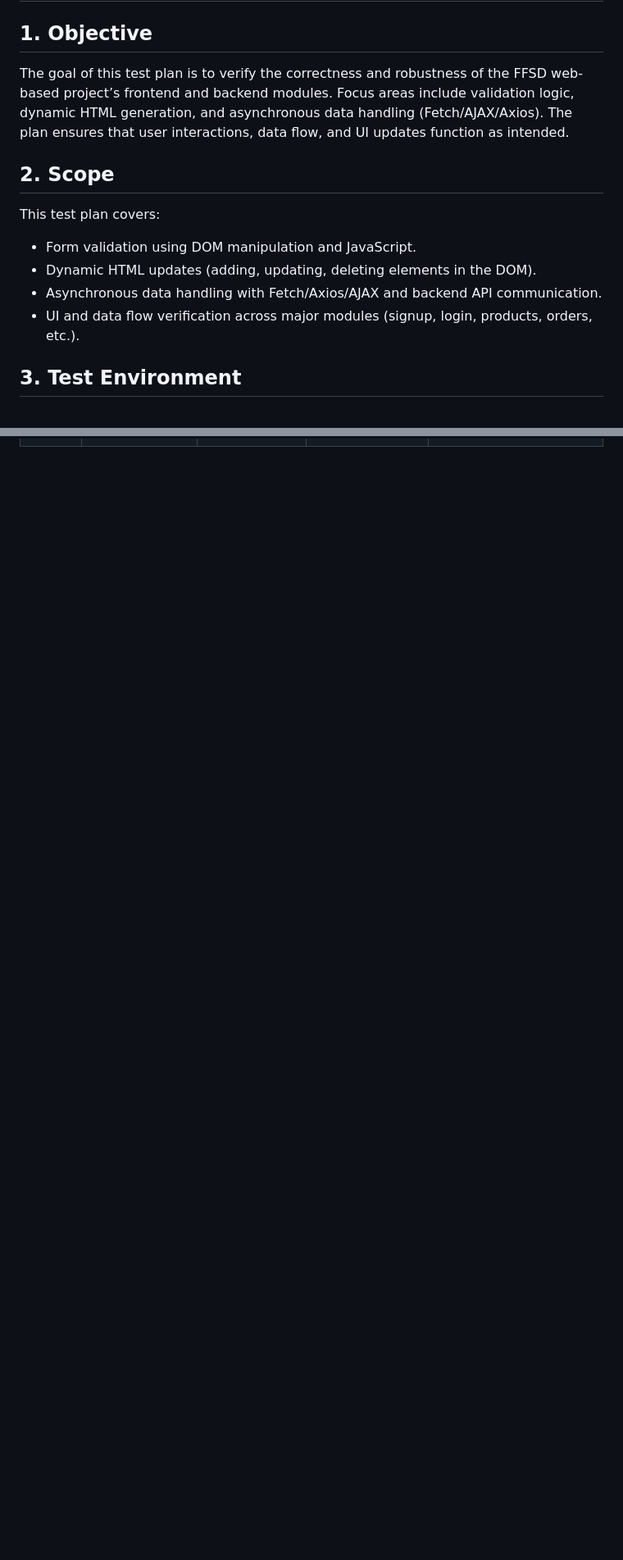
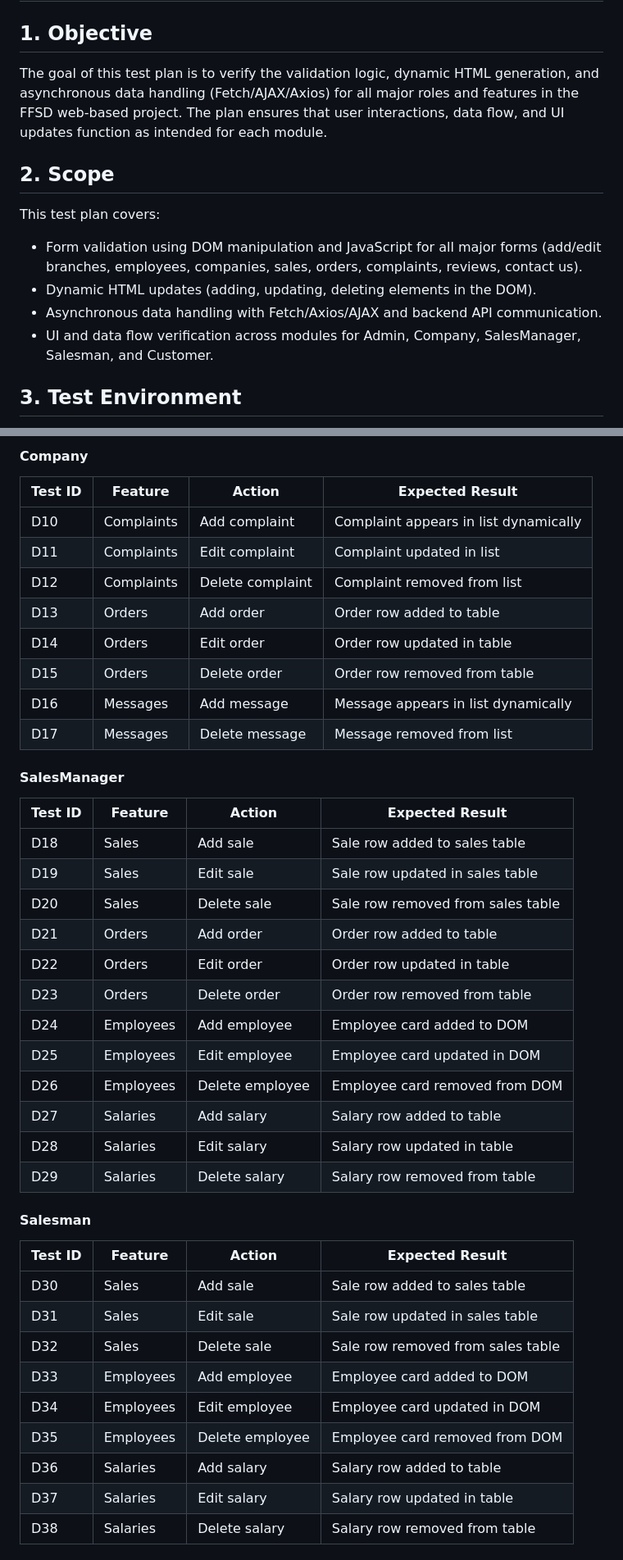
Before and after one commit to vsn20/FDFED, a Markdown page: test_plan.md, 2 parts joined by grey strips. Shown at 82% size. Drawn GitHub-style; blank space fills up the shorter version.

Commit message:
some changes in test_plan

```diff
--- a/test_plan.md
+++ b/test_plan.md
@@ -2,15 +2,15 @@
 
 ## 1. Objective
 
-The goal of this test plan is to verify the correctness and robustness of the FFSD web-based project’s frontend and backend modules. Focus areas include validation logic, dynamic HTML generation, and asynchronous data handling (Fetch/AJAX/Axios). The plan ensures that user interactions, data flow, and UI updates function as intended.
+The goal of this test plan is to verify the validation logic, dynamic HTML generation, and asynchronous data handling (Fetch/AJAX/Axios) for all major roles and features in the FFSD web-based project. The plan ensures that user interactions, data flow, and UI updates function as intended for each module.
 
 ## 2. Scope
 
 This test plan covers:
-- Form validation using DOM manipulation and JavaScript.
+- Form validation using DOM manipulation and JavaScript for all major forms (add/edit branches, employees, companies, sales, orders, complaints, reviews, contact us).
 - Dynamic HTML updates (adding, updating, deleting elements in the DOM).
 - Asynchronous data handling with Fetch/Axios/AJAX and backend API communication.
-- UI and data flow verification across major modules (signup, login, products, orders, etc.).
+- UI and data flow verification across modules for Admin, Company, SalesManager, Salesman, and Customer.
 
 ## 3. Test Environment
 
@@ -134,0 +123,44 @@ This test plan covers:
+#### Company
+
+| Test ID | Feature         | Action                                | Expected Result                        |
+|---------|-----------------|---------------------------------------|----------------------------------------|
+| D10     | Complaints      | Add complaint                         | Complaint appears in list dynamically  |
+| D11     | Complaints      | Edit complaint                        | Complaint updated in list              |
+| D12     | Complaints      | Delete complaint                      | Complaint removed from list            |
+| D13     | Orders          | Add order                             | Order row added to table               |
+| D14     | Orders          | Edit order                            | Order row updated in table             |
+| D15     | Orders          | Delete order                          | Order row removed from table           |
+| D16     | Messages        | Add message                           | Message appears in list dynamically    |
+| D17     | Messages        | Delete message                        | Message removed from list              |
+
+#### SalesManager
+
+| Test ID | Feature         | Action                                | Expected Result                        |
+|---------|-----------------|---------------------------------------|----------------------------------------|
+| D18     | Sales           | Add sale                              | Sale row added to sales table          |
+| D19     | Sales           | Edit sale                             | Sale row updated in sales table        |
+| D20     | Sales           | Delete sale                           | Sale row removed from sales table      |
+| D21     | Orders          | Add order                             | Order row added to table               |
+| D22     | Orders          | Edit order                            | Order row updated in table             |
+| D23     | Orders          | Delete order                          | Order row removed from table           |
+| D24     | Employees       | Add employee                          | Employee card added to DOM             |
+| D25     | Employees       | Edit employee                         | Employee card updated in DOM           |
+| D26     | Employees       | Delete employee                       | Employee card removed from DOM         |
+| D27     | Salaries        | Add salary                            | Salary row added to table              |
+| D28     | Salaries        | Edit salary                           | Salary row updated in table            |
+| D29     | Salaries        | Delete salary                         | Salary row removed from table          |
+
+#### Salesman
+
+| Test ID | Feature         | Action                                | Expected Result                        |
+|---------|-----------------|---------------------------------------|----------------------------------------|
+| D30     | Sales           | Add sale                              | Sale row added to sales table          |
+| D31     | Sales           | Edit sale                             | Sale row updated in sales table        |
+| D32     | Sales           | Delete sale                           | Sale row removed from sales table      |
+| D33     | Employees       | Add employee                          | Employee card added to DOM             |
+| D34     | Employees       | Edit employee                         | Employee card updated in DOM           |
+| D35     | Employees       | Delete employee                       | Employee card removed from DOM         |
+| D36     | Salaries        | Add salary                            | Salary row added to table              |
+| D37     | Salaries        | Edit salary                           | Salary row updated in table            |
+| D38     | Salaries        | Delete salary                         | Salary row removed from table          |
+
```
Also changed, not shown: other parts of test_plan.md (+194 -177 lines).
